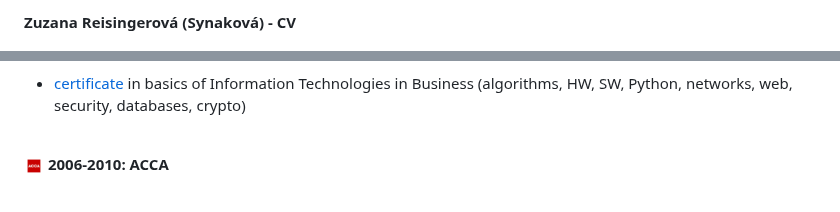
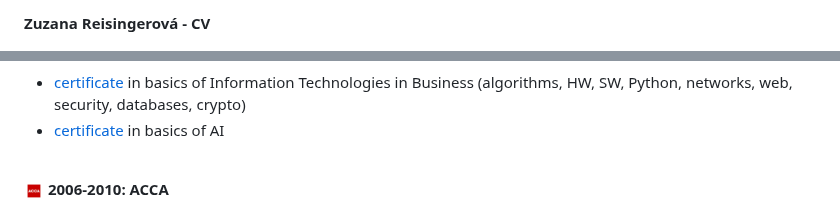
Before and after one commit to zreisingerova/zreisingerova.github.io, a Markdown page: README.md, 2 parts joined by grey strips. Rendered like a GitHub page.

```diff
--- a/README.md
+++ b/README.md
@@ -1,4 +1,4 @@
-**Zuzana Reisingerová (Synaková) - CV**
+**Zuzana Reisingerová - CV**
 
 <img src="profil.jpg" width="150" height="150">
 
@@ -59,4 +59,5 @@
 *  <a href="Reisingerova_MiniTechMBA_EN certificate.pdf"> certificate </a> in basics of Information Technologies in Business (algorithms, HW, SW, Python, networks, web, security, databases, crypto)
+*  <a href="MiniTech_AI_certifikat.pdf"> certificate </a> in basics of AI
 
 <br>
 
```
Also changed, not shown: other parts of README.md (+2 -7 lines).
